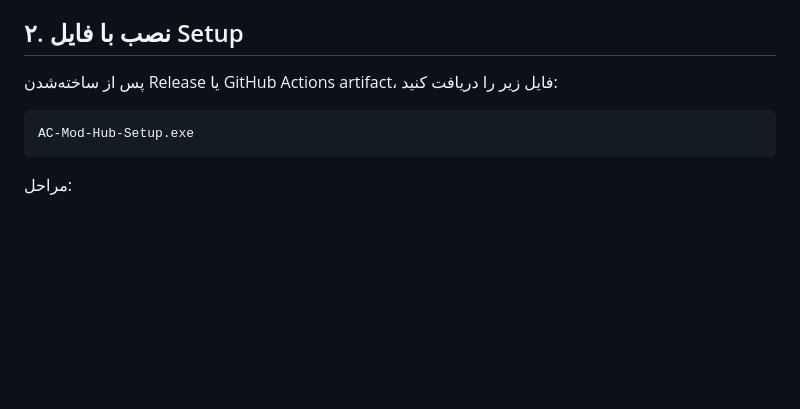
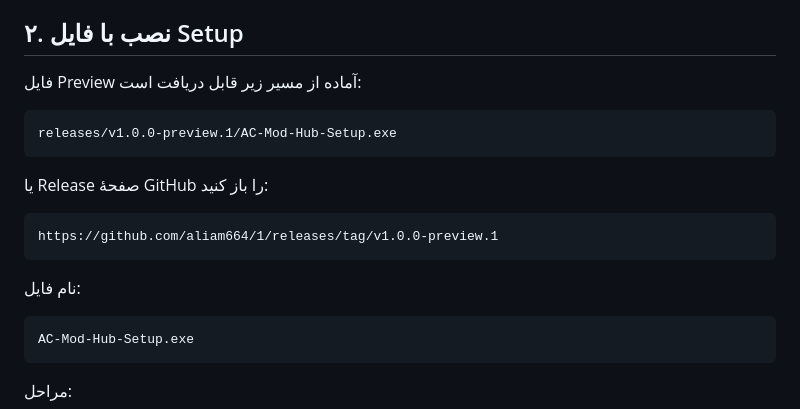
Before and after one commit to aliam664/1, a Markdown page: INSTALL-FA.md, the part around the change. Rendered like a GitHub page; blank space fills up the shorter version.

Commit message:
Document preview executable download
Co-authored-by: arena-agent <297053741+arena-agent@users.noreply.github.com>

````diff
--- a/INSTALL-FA.md
+++ b/INSTALL-FA.md
@@ -21,7 +21,19 @@
 
 ## ۲. نصب با فایل Setup
 
-پس از ساخته‌شدن Release یا GitHub Actions artifact، فایل زیر را دریافت کنید:
+فایل Preview آماده از مسیر زیر قابل دریافت است:
+
+```text
+releases/v1.0.0-preview.1/AC-Mod-Hub-Setup.exe
+```
+
+یا Release صفحهٔ GitHub را باز کنید:
+
+```text
+https://github.com/aliam664/1/releases/tag/v1.0.0-preview.1
+```
+
+نام فایل:
 
 ```text
 AC-Mod-Hub-Setup.exe
````
Also changed, not shown: 1 other file.
